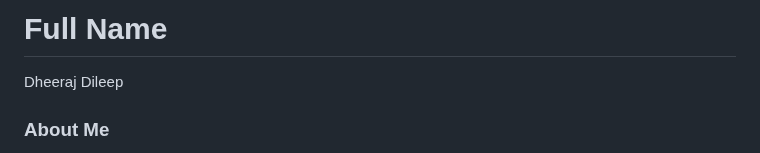
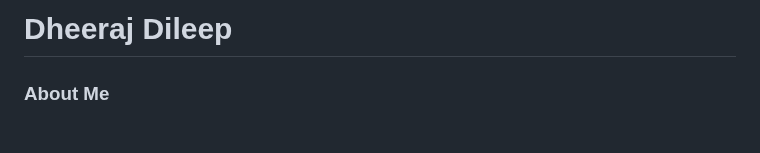
Before and after one commit to gtech-mulearn/Top-100-Coders, a Markdown page: profile/dheerajdileep@mulearn.md, the part around the change. GitHub-like rendering.

```diff
--- a/profile/dheerajdileep@mulearn.md
+++ b/profile/dheerajdileep@mulearn.md
@@ -1,5 +1,4 @@
-# Full Name
-Dheeraj Dileep
+# Dheeraj Dileep
 ### About Me
 
 > Hello, I'm Dheeraj Dileep, a dynamic and dedicated fullstack developer based in Kochi, Kerala. Currently pursuing a Bachelor's degree in Information Technology at Cochin University of Science and Technology,
```
